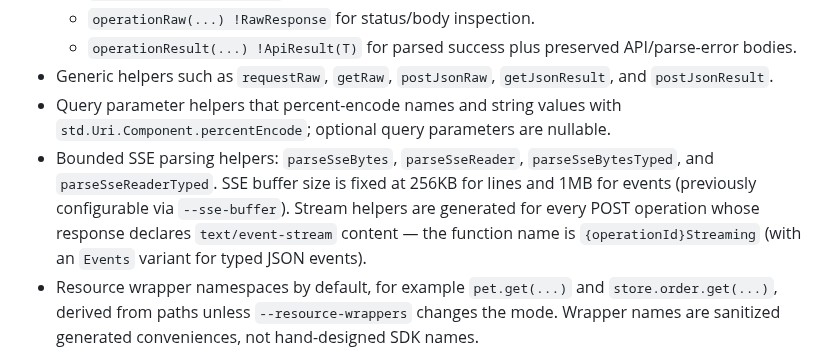
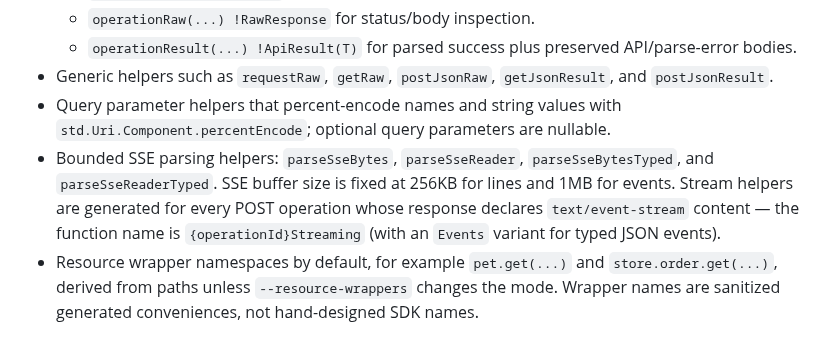
Before and after one commit to christianhelle/openapi2zig, a Markdown page: README.md, the part around the change. GitHub-like rendering.

Commit message:
drop historical sse-buffer footnote from docs

```diff
--- a/README.md
+++ b/README.md
@@ -406,7 +406,7 @@ Generated files are self-contained Zig source files. The current unified generat
   - `operationResult(...) !ApiResult(T)` for parsed success plus preserved API/parse-error bodies.
 - Generic helpers such as `requestRaw`, `getRaw`, `postJsonRaw`, `getJsonResult`, and `postJsonResult`.
 - Query parameter helpers that percent-encode names and string values with `std.Uri.Component.percentEncode`; optional query parameters are nullable.
-- Bounded SSE parsing helpers: `parseSseBytes`, `parseSseReader`, `parseSseBytesTyped`, and `parseSseReaderTyped`. SSE buffer size is fixed at 256KB for lines and 1MB for events (previously configurable via `--sse-buffer`). Stream helpers are generated for every POST operation whose response declares `text/event-stream` content — the function name is `{operationId}Streaming` (with an `Events` variant for typed JSON events).
+- Bounded SSE parsing helpers: `parseSseBytes`, `parseSseReader`, `parseSseBytesTyped`, and `parseSseReaderTyped`. SSE buffer size is fixed at 256KB for lines and 1MB for events. Stream helpers are generated for every POST operation whose response declares `text/event-stream` content — the function name is `{operationId}Streaming` (with an `Events` variant for typed JSON events).
 - Resource wrapper namespaces by default, for example `pet.get(...)` and `store.order.get(...)`, derived from paths unless `--resource-wrappers` changes the mode. Wrapper names are sanitized generated conveniences, not hand-designed SDK names.
 
 Parsed JSON responses use `.ignore_unknown_fields = true` so compatible providers can add response fields without breaking callers. Ambiguous or intentionally open-ended schemas use `std.json.Value`; see [`docs/json-value-typing-policy.md`](docs/json-value-typing-policy.md) for the current policy. For OpenAPI 3.1, the converter has stronger composite-schema handling for object/ref `allOf`, preserved `oneOf`/`anyOf` metadata, and nullable type arrays; do not assume every converter has identical composite support.
```
